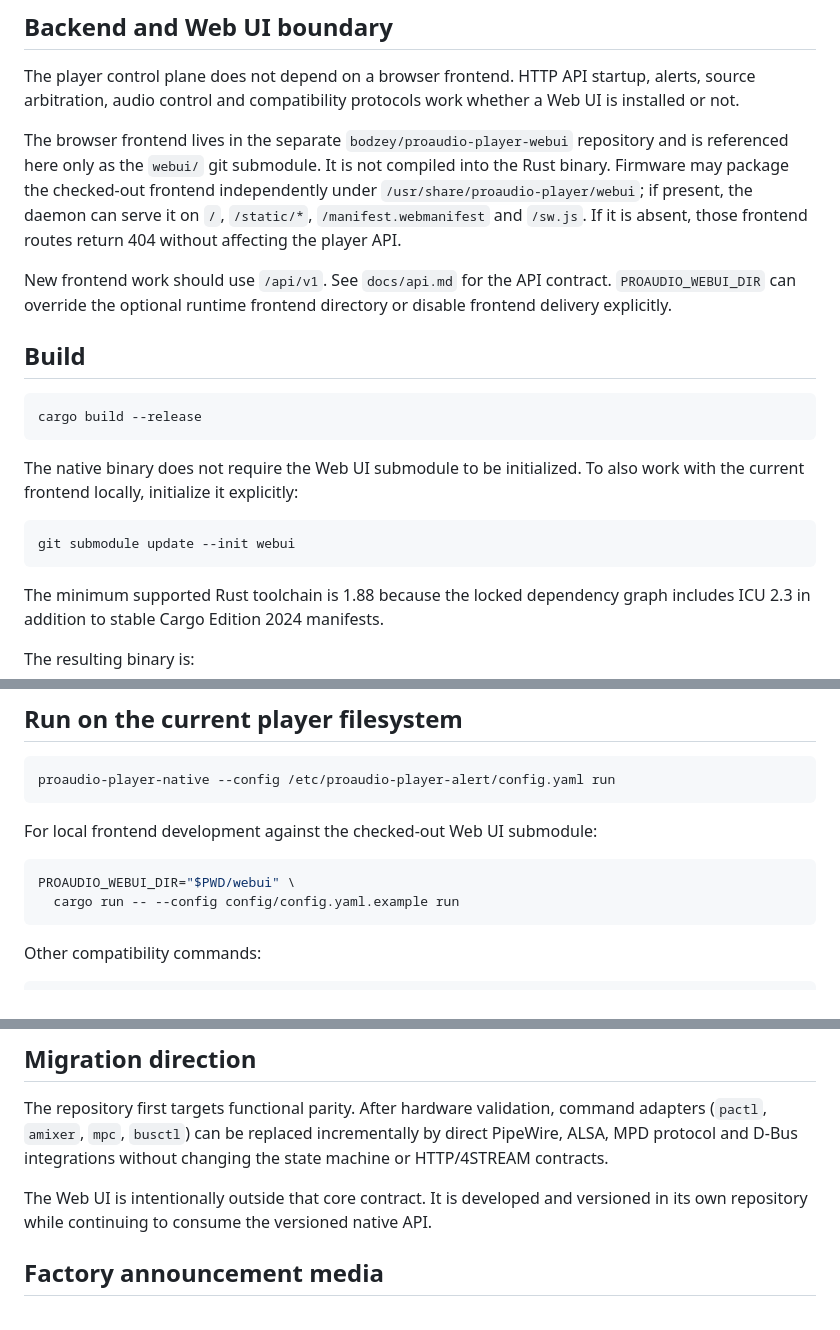
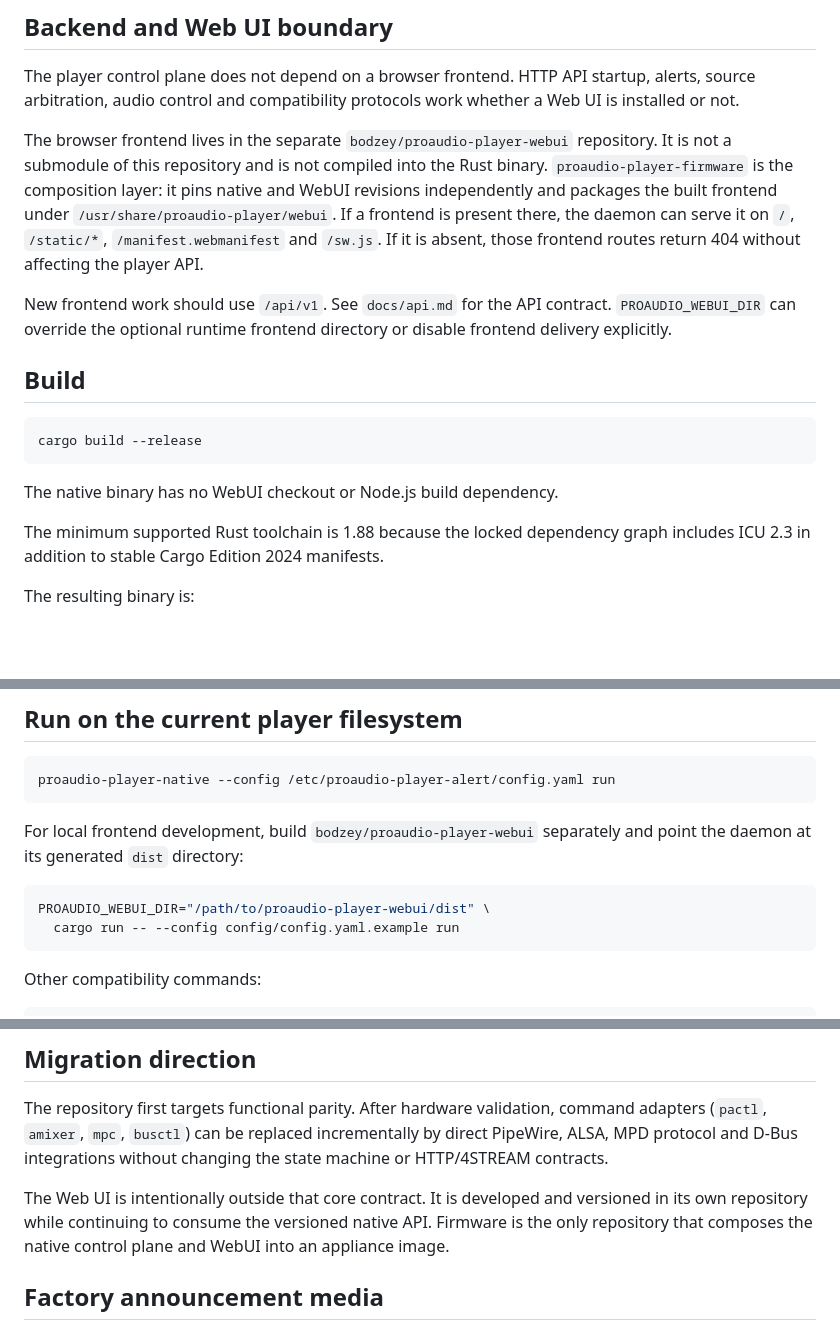
Before and after one commit to bodzey/proaudio-player-native, a Markdown page: README.md, 3 parts joined by grey strips. GitHub-like rendering; blank space fills up the shorter version.

Commit message:
docs(native): make frontend boundary explicit

````diff
--- a/README.md
+++ b/README.md
@@ -28,7 +28,7 @@ No Python runtime is required by this project. The first parity implementation i
 
 The player control plane does not depend on a browser frontend. HTTP API startup, alerts, source arbitration, audio control and compatibility protocols work whether a Web UI is installed or not.
 
-The browser frontend lives in the separate `bodzey/proaudio-player-webui` repository and is referenced here only as the `webui/` git submodule. It is not compiled into the Rust binary. Firmware may package the checked-out frontend independently under `/usr/share/proaudio-player/webui`; if present, the daemon can serve it on `/`, `/static/*`, `/manifest.webmanifest` and `/sw.js`. If it is absent, those frontend routes return 404 without affecting the player API.
+The browser frontend lives in the separate `bodzey/proaudio-player-webui` repository. It is not a submodule of this repository and is not compiled into the Rust binary. `proaudio-player-firmware` is the composition layer: it pins native and WebUI revisions independently and packages the built frontend under `/usr/share/proaudio-player/webui`. If a frontend is present there, the daemon can serve it on `/`, `/static/*`, `/manifest.webmanifest` and `/sw.js`. If it is absent, those frontend routes return 404 without affecting the player API.
 
 New frontend work should use `/api/v1`. See `docs/api.md` for the API contract. `PROAUDIO_WEBUI_DIR` can override the optional runtime frontend directory or disable frontend delivery explicitly.
 
@@ -38,11 +38,7 @@ New frontend work should use `/api/v1`. See `docs/api.md` for the API contract.
 cargo build --release
 ```
 
-The native binary does not require the Web UI submodule to be initialized. To also work with the current frontend locally, initialize it explicitly:
-
-```bash
-git submodule update --init webui
-```
+The native binary has no WebUI checkout or Node.js build dependency.
 
 The minimum supported Rust toolchain is 1.88 because the locked dependency graph includes ICU 2.3 in addition to stable Cargo Edition 2024 manifests.
 
@@ -60,10 +56,10 @@ For the development appliance image, use the `dev` branch of `bodzey/proaudio-pl
 proaudio-player-native --config /etc/proaudio-player-alert/config.yaml run
 ```
 
-For local frontend development against the checked-out Web UI submodule:
+For local frontend development, build `bodzey/proaudio-player-webui` separately and point the daemon at its generated `dist` directory:
 
 ```bash
-PROAUDIO_WEBUI_DIR="$PWD/webui" \
+PROAUDIO_WEBUI_DIR="/path/to/proaudio-player-webui/dist" \
   cargo run -- --config config/config.yaml.example run
 ```
 
@@ -102,7 +98,7 @@ http://192.168.88.122/v1/iot/active_air_raid_alerts/{uid}.json
 
 The repository first targets functional parity. After hardware validation, command adapters (`pactl`, `amixer`, `mpc`, `busctl`) can be replaced incrementally by direct PipeWire, ALSA, MPD protocol and D-Bus integrations without changing the state machine or HTTP/4STREAM contracts.
 
-The Web UI is intentionally outside that core contract. It is developed and versioned in its own repository while continuing to consume the versioned native API.
+The Web UI is intentionally outside that core contract. It is developed and versioned in its own repository while continuing to consume the versioned native API. Firmware is the only repository that composes the native control plane and WebUI into an appliance image.
 
 ## Factory announcement media
 
````
